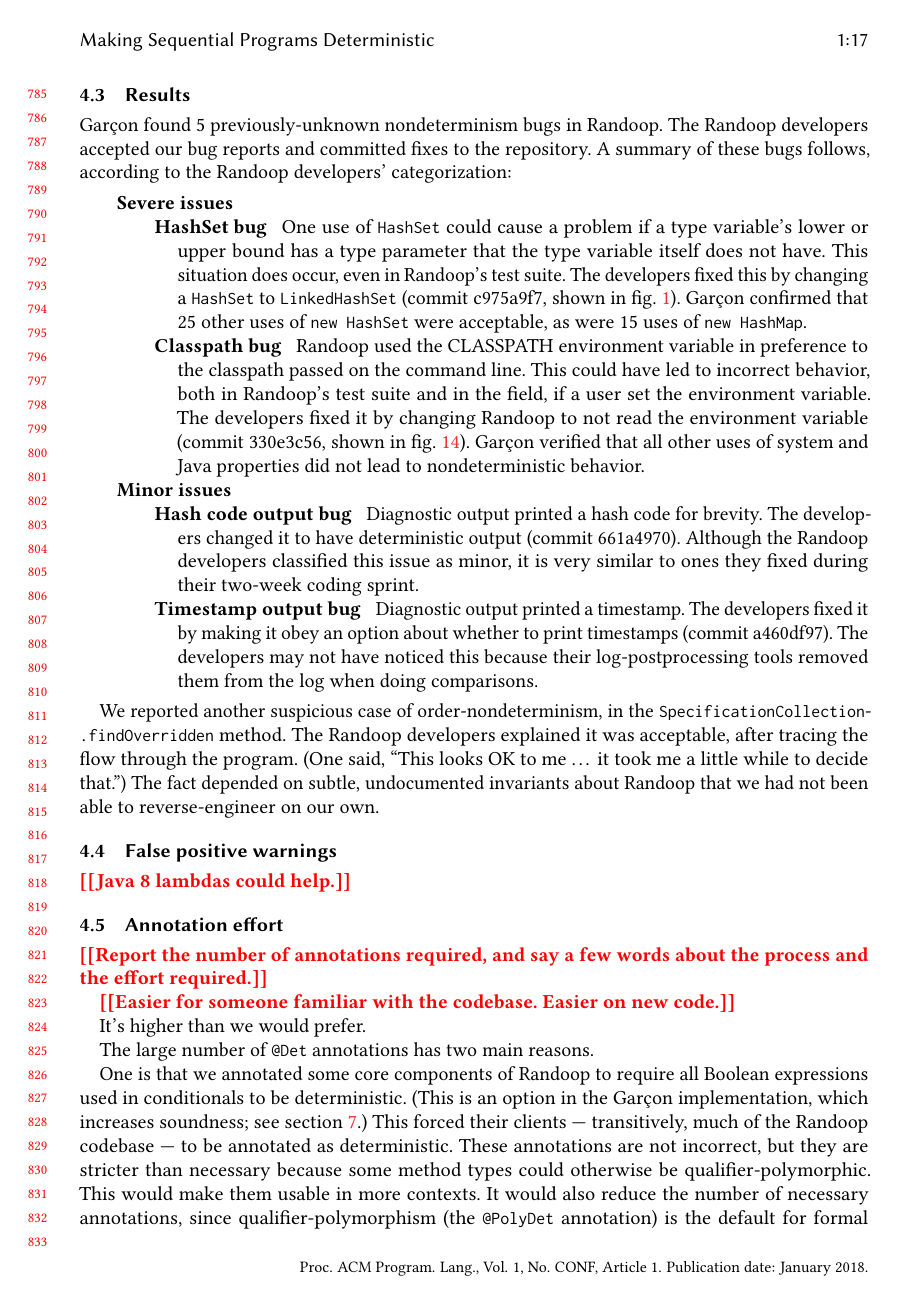
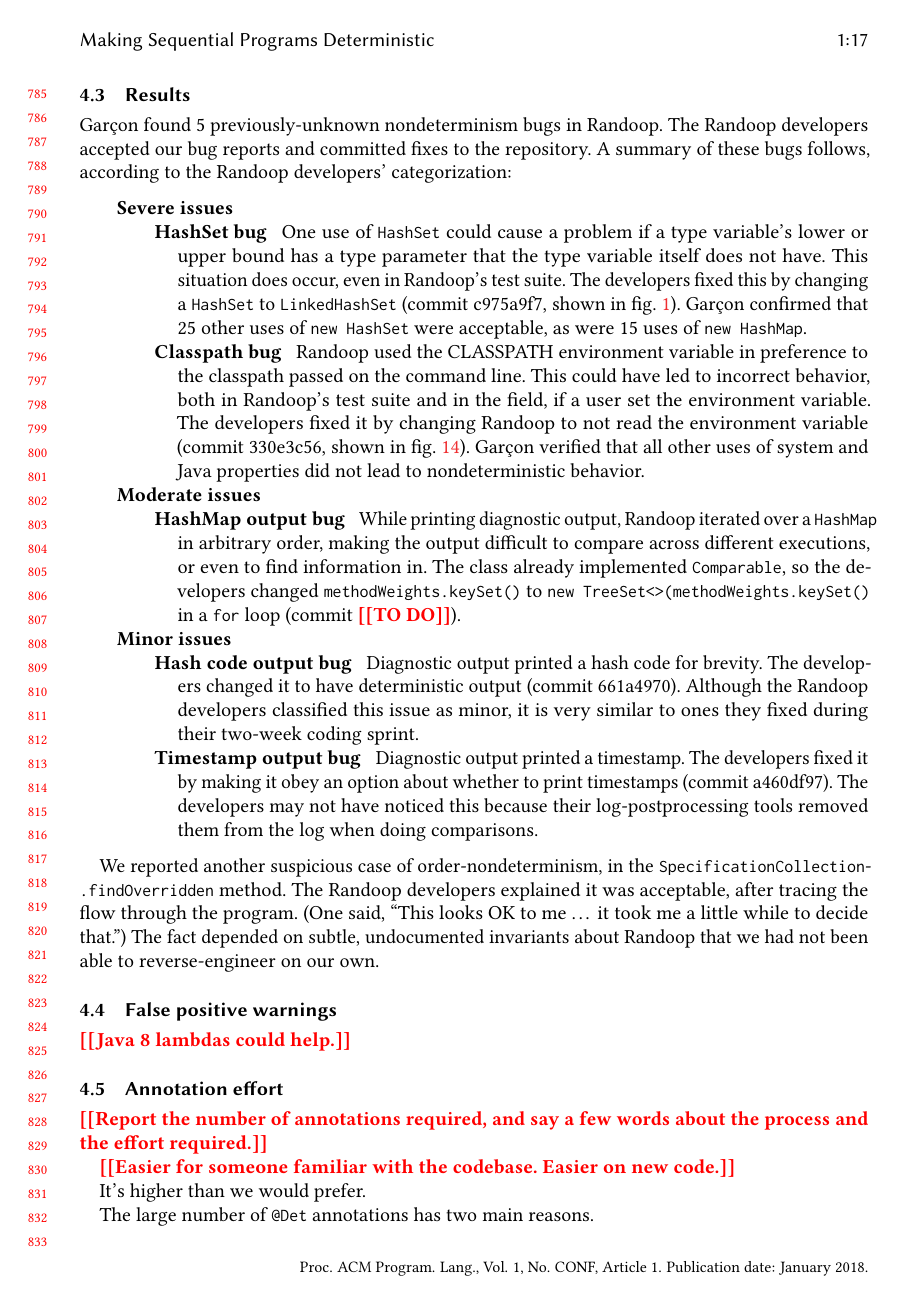
Before and after one commit to smillst/determinismPaper, a LaTeX paper (paper.tex, which reads randoop-case-study.tex): page 17 of 25. Compiled offline with pdfLaTeX.

Commit message:
Explain fifth Randoop bug

```diff
--- a/randoop-case-study.tex
+++ b/randoop-case-study.tex
@@ -146,6 +146,22 @@
 properties did not lead to nondeterministic behavior.
 \end{description}
 
+\item[Moderate issues]
+  \strut
+\begin{description}
+\item[\bugHashMapOutput]
+While printing diagnostic output, Randoop iterated over a \<HashMap> in
+arbitrary order, making the output difficult to compare across different
+executions, or even to find information in.
+The class already implemented \<Comparable>, so
+the developers changed \<methodWeights.keySet()> to
+\codeid{new TreeSet<>(methodWeights.keySet()} in a \<for> loop (commit
+\todo{TO DO}).
+% This was actually introduced after the coding sprint.  Maybe some other
+% defects were too, so our criticism should be about regressions rather
+% than not finding them in the first place.
+\end{description}
+
 \item[Minor issues]
 \strut
 \begin{description}
```
